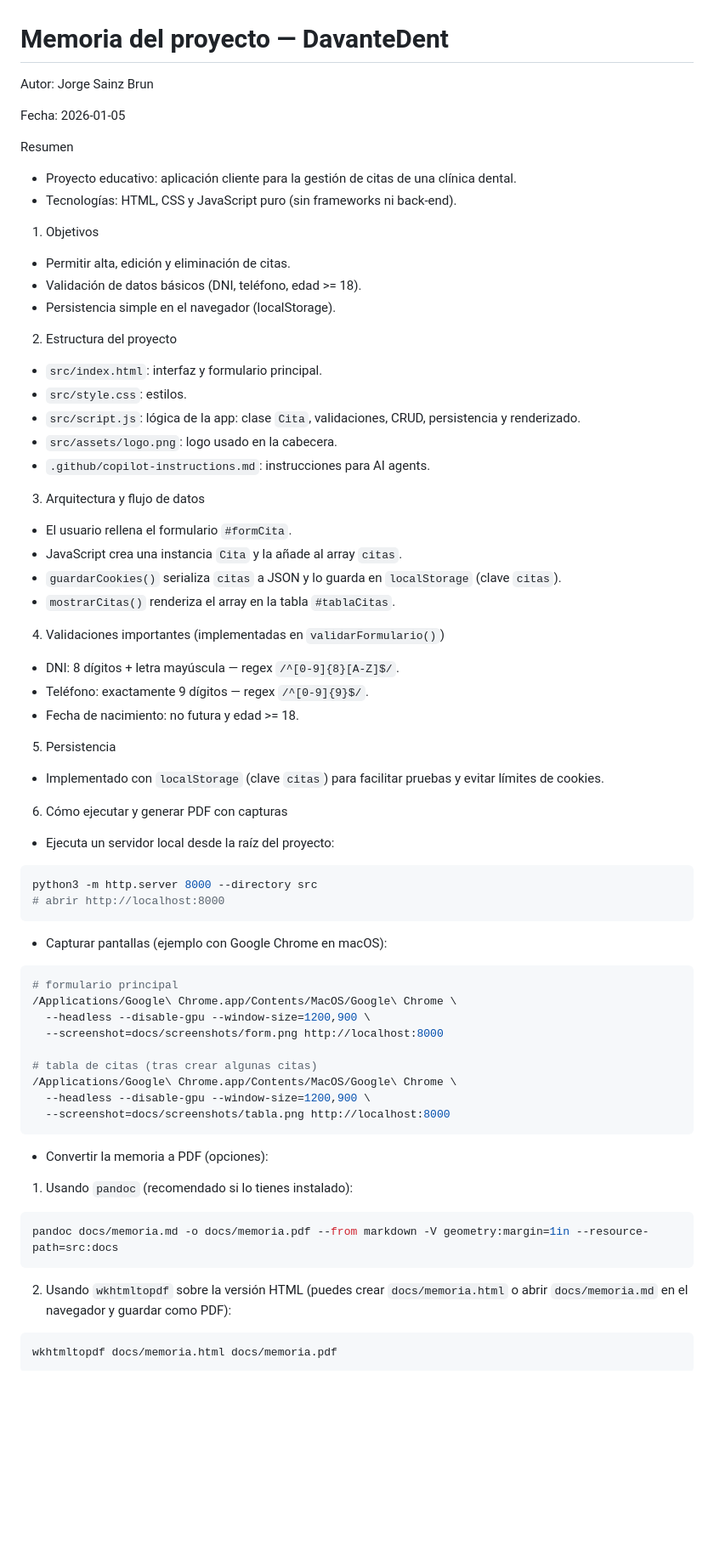
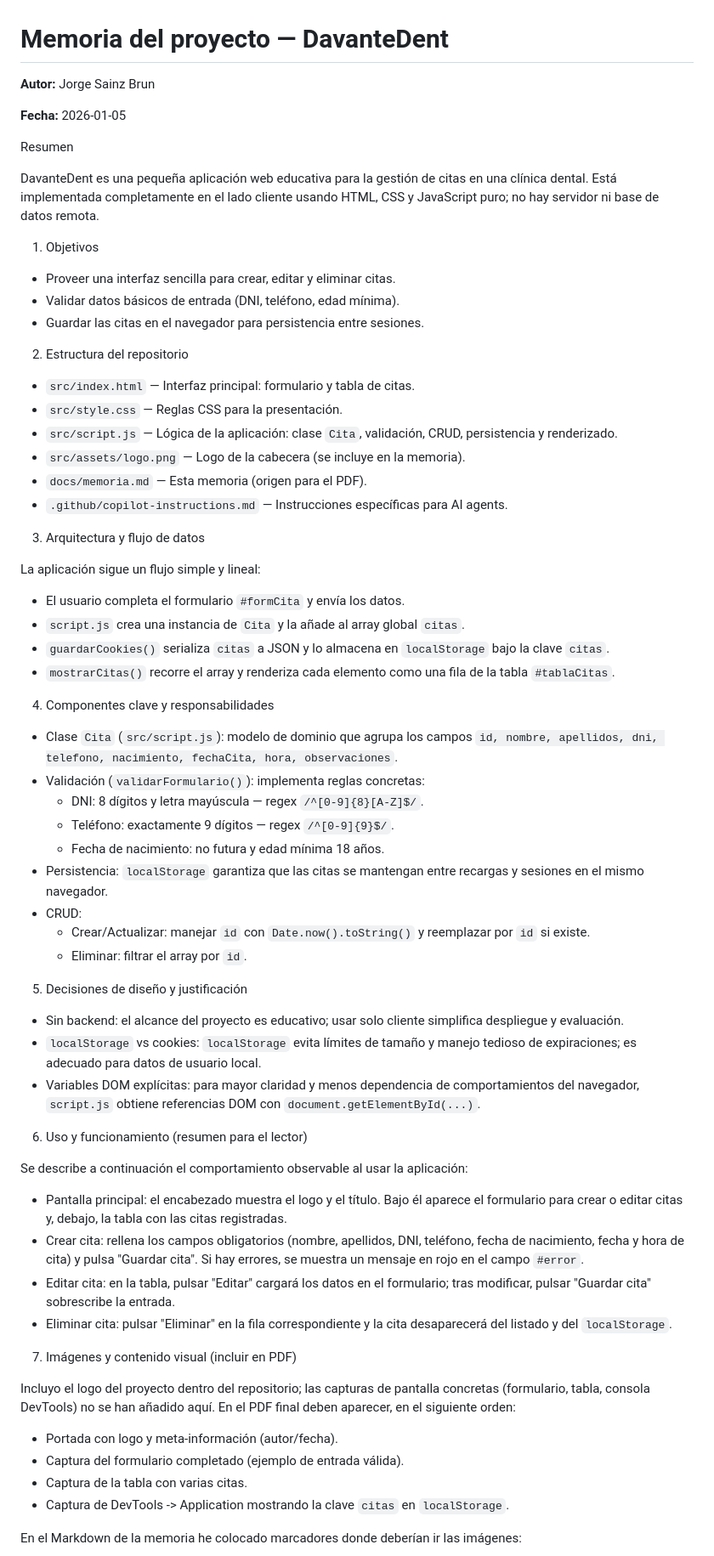
Before and after one commit to JorgeBrun/DAVANTEDENT, a Markdown page: docs/memoria.md, the part around one of its changes. Shown at 85% size. GitHub-like rendering; blank space fills up the shorter version.

Commit message:
docs: redactada memoria completa del proyecto (sin instrucciones de captura)

````diff
--- a/docs/memoria.md
+++ b/docs/memoria.md
@@ -1,73 +1,72 @@
 # Memoria del proyecto — DavanteDent
 
-Autor: Jorge Sainz Brun
+**Autor:** Jorge Sainz Brun
 
-Fecha: 2026-01-05
+**Fecha:** 2026-01-05
 
 Resumen
-- Proyecto educativo: aplicación cliente para la gestión de citas de una clínica dental.
-- Tecnologías: HTML, CSS y JavaScript puro (sin frameworks ni back-end).
+
+DavanteDent es una pequeña aplicación web educativa para la gestión de citas en una clínica dental. Está implementada completamente en el lado cliente usando HTML, CSS y JavaScript puro; no hay servidor ni base de datos remota.
 
 1. Objetivos
-- Permitir alta, edición y eliminación de citas.
-- Validación de datos básicos (DNI, teléfono, edad >= 18).
-- Persistencia simple en el navegador (localStorage).
 
-2. Estructura del proyecto
-- `src/index.html`: interfaz y formulario principal.
-- `src/style.css`: estilos.
-- `src/script.js`: lógica de la app: clase `Cita`, validaciones, CRUD, persistencia y renderizado.
-- `src/assets/logo.png`: logo usado en la cabecera.
-- `.github/copilot-instructions.md`: instrucciones para AI agents.
+- Proveer una interfaz sencilla para crear, editar y eliminar citas.
+- Validar datos básicos de entrada (DNI, teléfono, edad mínima).
+- Guardar las citas en el navegador para persistencia entre sesiones.
+
+2. Estructura del repositorio
+
+- `src/index.html` — Interfaz principal: formulario y tabla de citas.
+- `src/style.css` — Reglas CSS para la presentación.
+- `src/script.js` — Lógica de la aplicación: clase `Cita`, validación, CRUD, persistencia y renderizado.
+- `src/assets/logo.png` — Logo de la cabecera (se incluye en la memoria).
+- `docs/memoria.md` — Esta memoria (origen para el PDF).
+- `.github/copilot-instructions.md` — Instrucciones específicas para AI agents.
 
 3. Arquitectura y flujo de datos
-- El usuario rellena el formulario `#formCita`.
-- JavaScript crea una instancia `Cita` y la añade al array `citas`.
-- `guardarCookies()` serializa `citas` a JSON y lo guarda en `localStorage` (clave `citas`).
-- `mostrarCitas()` renderiza el array en la tabla `#tablaCitas`.
 
-4. Validaciones importantes (implementadas en `validarFormulario()`)
-- DNI: 8 dígitos + letra mayúscula — regex `/^[0-9]{8}[A-Z]$/`.
-- Teléfono: exactamente 9 dígitos — regex `/^[0-9]{9}$/`.
-- Fecha de nacimiento: no futura y edad >= 18.
+La aplicación sigue un flujo simple y lineal:
 
-5. Persistencia
-- Implementado con `localStorage` (clave `citas`) para facilitar pruebas y evitar límites de cookies.
+- El usuario completa el formulario `#formCita` y envía los datos.
+- `script.js` crea una instancia de `Cita` y la añade al array global `citas`.
+- `guardarCookies()` serializa `citas` a JSON y lo almacena en `localStorage` bajo la clave `citas`.
+- `mostrarCitas()` recorre el array y renderiza cada elemento como una fila de la tabla `#tablaCitas`.
 
-6. Cómo ejecutar y generar PDF con capturas
+4. Componentes clave y responsabilidades
 
-- Ejecuta un servidor local desde la raíz del proyecto:
+- Clase `Cita` (`src/script.js`): modelo de dominio que agrupa los campos `id, nombre, apellidos, dni, telefono, nacimiento, fechaCita, hora, observaciones`.
+- Validación (`validarFormulario()`): implementa reglas concretas:
+  - DNI: 8 dígitos y letra mayúscula — regex `/^[0-9]{8}[A-Z]$/`.
+  - Teléfono: exactamente 9 dígitos — regex `/^[0-9]{9}$/`.
+  - Fecha de nacimiento: no futura y edad mínima 18 años.
+- Persistencia: `localStorage` garantiza que las citas se mantengan entre recargas y sesiones en el mismo navegador.
+- CRUD:
+  - Crear/Actualizar: manejar `id` con `Date.now().toString()` y reemplazar por `id` si existe.
+  - Eliminar: filtrar el array por `id`.
 
-```bash
-python3 -m http.server 8000 --directory src
-# abrir http://localhost:8000
-```
+5. Decisiones de diseño y justificación
 
-- Capturar pantallas (ejemplo con Google Chrome en macOS):
+- Sin backend: el alcance del proyecto es educativo; usar solo cliente simplifica despliegue y evaluación.
+- `localStorage` vs cookies: `localStorage` evita límites de tamaño y manejo tedioso de expiraciones; es adecuado para datos de usuario local.
+- Variables DOM explícitas: para mayor claridad y menos dependencia de comportamientos del navegador, `script.js` obtiene referencias DOM con `document.getElementById(...)`.
 
-```bash
-# formulario principal
-/Applications/Google\ Chrome.app/Contents/MacOS/Google\ Chrome \
-  --headless --disable-gpu --window-size=1200,900 \
-  --screenshot=docs/screenshots/form.png http://localhost:8000
+6. Uso y funcionamiento (resumen para el lector)
 
-# tabla de citas (tras crear algunas citas)
-/Applications/Google\ Chrome.app/Contents/MacOS/Google\ Chrome \
-  --headless --disable-gpu --window-size=1200,900 \
-  --screenshot=docs/screenshots/tabla.png http://localhost:8000
-```
+Se describe a continuación el comportamiento observable al usar la aplicación:
 
-- Convertir la memoria a PDF (opciones):
+- Pantalla principal: el encabezado muestra el logo y el título. Bajo él aparece el formulario para crear o editar citas y, debajo, la tabla con las citas registradas.
+- Crear cita: rellena los campos obligatorios (nombre, apellidos, DNI, teléfono, fecha de nacimiento, fecha y hora de cita) y pulsa "Guardar cita". Si hay errores, se muestra un mensaje en rojo en el campo `#error`.
+- Editar cita: en la tabla, pulsar "Editar" cargará los datos en el formulario; tras modificar, pulsar "Guardar cita" sobrescribe la entrada.
+- Eliminar cita: pulsar "Eliminar" en la fila correspondiente y la cita desaparecerá del listado y del `localStorage`.
 
-1) Usando `pandoc` (recomendado si lo tienes instalado):
+7. Imágenes y contenido visual (incluir en PDF)
 
-```bash
-pandoc docs/memoria.md -o docs/memoria.pdf --from markdown -V geometry:margin=1in --resource-path=src:docs
-```
+Incluyo el logo del proyecto dentro del repositorio; las capturas de pantalla concretas (formulario, tabla, consola DevTools) no se han añadido aquí. En el PDF final deben aparecer, en el siguiente orden:
 
-2) Usando `wkhtmltopdf` sobre la versión HTML (puedes crear `docs/memoria.html` o abrir `docs/memoria.md` en el navegador y guardar como PDF):
+- Portada con logo y meta-información (autor/fecha).
+- Captura del formulario completado (ejemplo de entrada válida).
+- Captura de la tabla con varias citas.
+- Captura de DevTools -> Application mostrando la clave `citas` en `localStorage`.
 
-```bash
-wkhtmltopdf docs/memoria.html docs/memoria.pdf
-```
+En el Markdown de la memoria he colocado marcadores donde deberían ir las imágenes:
 
````
Also changed, not shown: other parts of docs/memoria.md (+26 -12 lines).
